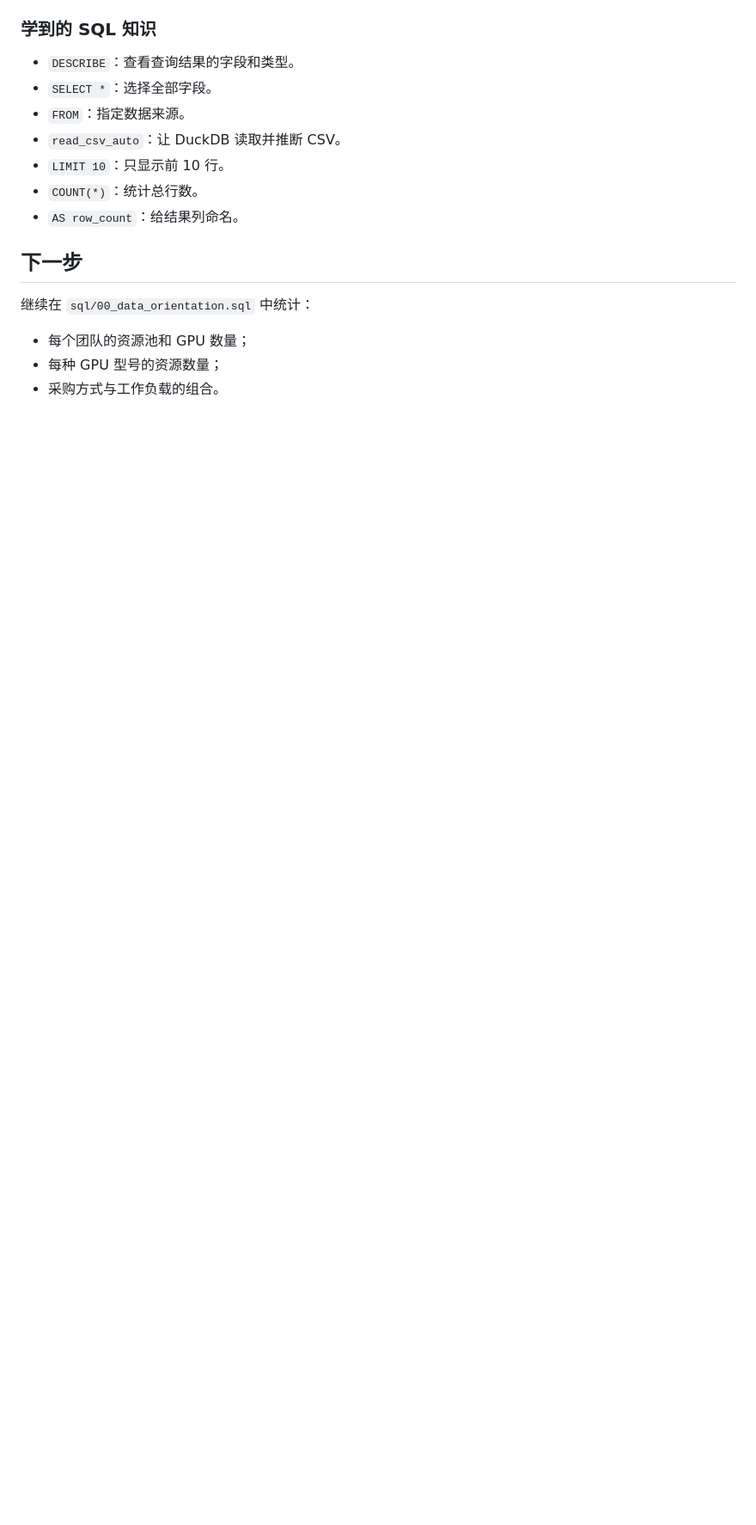
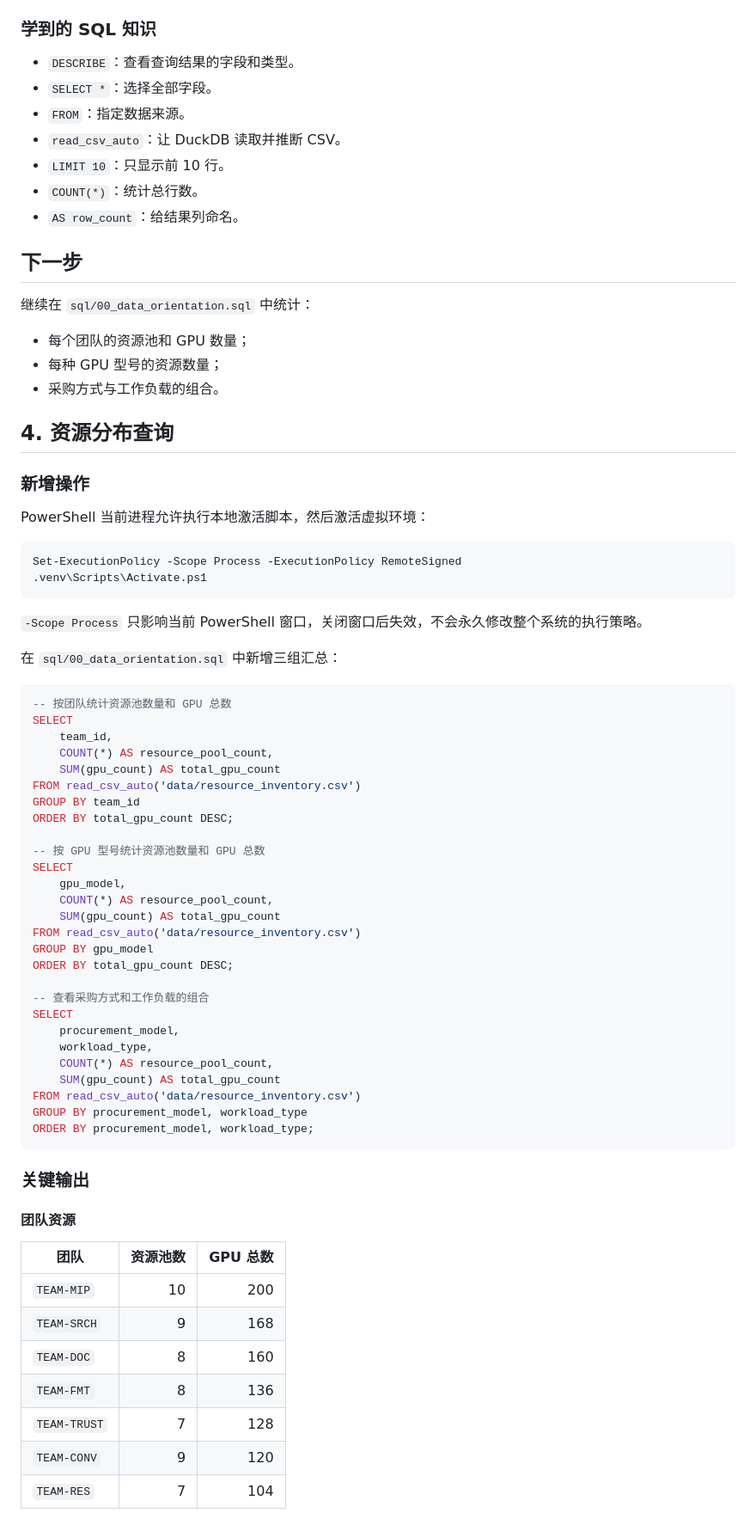
Before and after one commit to tianyueni78-cyber/ai-cloud-cost-optimization-, a Markdown page: notes/01_environment_and_first_query.md, the part around one of its changes. Shown at 86% size. Drawn GitHub-style; blank space fills up the shorter version.

Commit message:
docs: record resource distribution query results

````diff
--- a/notes/01_environment_and_first_query.md
+++ b/notes/01_environment_and_first_query.md
@@ -179,3 +179,63 @@ python run_sql.py
 - 每个团队的资源池和 GPU 数量；
 - 每种 GPU 型号的资源数量；
 - 采购方式与工作负载的组合。
+
+## 4. 资源分布查询
+
+### 新增操作
+
+PowerShell 当前进程允许执行本地激活脚本，然后激活虚拟环境：
+
+```powershell
+Set-ExecutionPolicy -Scope Process -ExecutionPolicy RemoteSigned
+.venv\Scripts\Activate.ps1
+```
+
+`-Scope Process` 只影响当前 PowerShell 窗口，关闭窗口后失效，不会永久修改整个系统的执行策略。
+
+在 `sql/00_data_orientation.sql` 中新增三组汇总：
+
+```sql
+-- 按团队统计资源池数量和 GPU 总数
+SELECT
+    team_id,
+    COUNT(*) AS resource_pool_count,
+    SUM(gpu_count) AS total_gpu_count
+FROM read_csv_auto('data/resource_inventory.csv')
+GROUP BY team_id
+ORDER BY total_gpu_count DESC;
+
+-- 按 GPU 型号统计资源池数量和 GPU 总数
+SELECT
+    gpu_model,
+    COUNT(*) AS resource_pool_count,
+    SUM(gpu_count) AS total_gpu_count
+FROM read_csv_auto('data/resource_inventory.csv')
+GROUP BY gpu_model
+ORDER BY total_gpu_count DESC;
+
+-- 查看采购方式和工作负载的组合
+SELECT
+    procurement_model,
+    workload_type,
+    COUNT(*) AS resource_pool_count,
+    SUM(gpu_count) AS total_gpu_count
+FROM read_csv_auto('data/resource_inventory.csv')
+GROUP BY procurement_model, workload_type
+ORDER BY procurement_model, workload_type;
+```
+
+### 关键输出
+
+#### 团队资源
+
+| 团队 | 资源池数 | GPU 总数 |
+|---|---:|---:|
+| `TEAM-MIP` | 10 | 200 |
+| `TEAM-SRCH` | 9 | 168 |
+| `TEAM-DOC` | 8 | 160 |
+| `TEAM-FMT` | 8 | 136 |
+| `TEAM-TRUST` | 7 | 128 |
+| `TEAM-CONV` | 9 | 120 |
+| `TEAM-RES` | 7 | 104 |
+
````
Also changed, not shown: other parts of notes/01_environment_and_first_query.md (+50 -0 lines).
